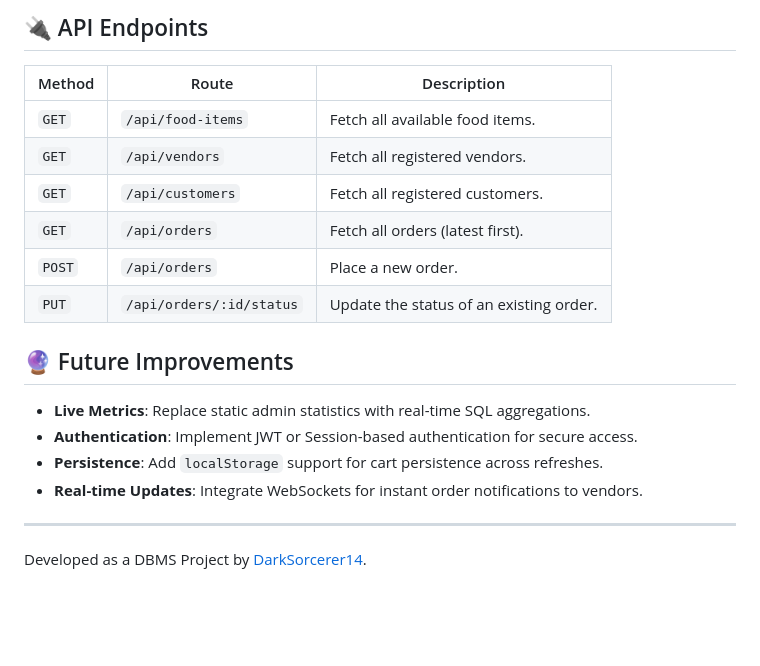
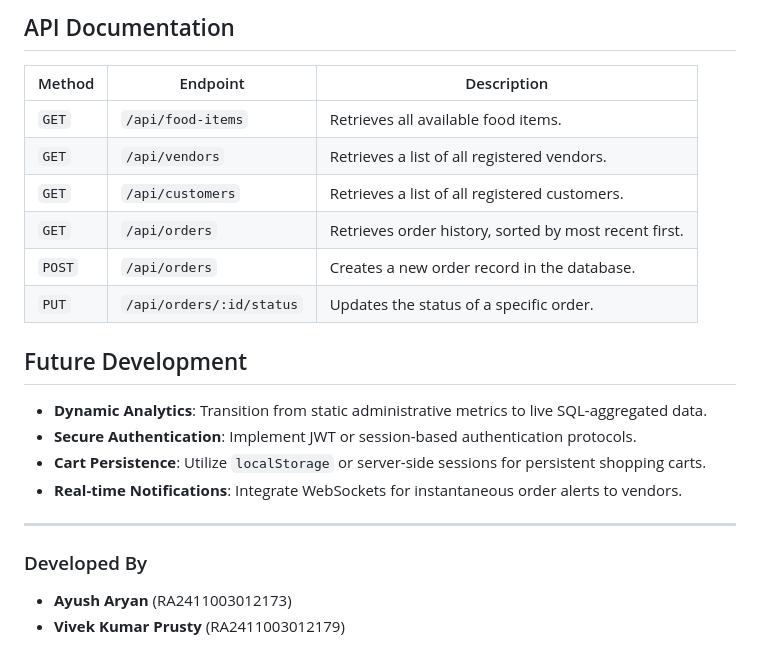
Before and after one commit to DarkSorcerer14/FoodStation-DBMS, a Markdown page: README.md, the part around one of its changes. Drawn GitHub-style; blank space fills up the shorter version.

```diff
--- a/README.md
+++ b/README.md
@@ -60,19 +60,22 @@ DB_NAME=fooddeliverydb
 
-## 🔌 API Endpoints
-| Method | Route | Description |
+## API Documentation
+| Method | Endpoint | Description |
 |---|---|---|
-| `GET` | `/api/food-items` | Fetch all available food items. |
-| `GET` | `/api/vendors` | Fetch all registered vendors. |
-| `GET` | `/api/customers` | Fetch all registered customers. |
-| `GET` | `/api/orders` | Fetch all orders (latest first). |
-| `POST` | `/api/orders` | Place a new order. |
-| `PUT` | `/api/orders/:id/status` | Update the status of an existing order. |
+| `GET` | `/api/food-items` | Retrieves all available food items. |
+| `GET` | `/api/vendors` | Retrieves a list of all registered vendors. |
+| `GET` | `/api/customers` | Retrieves a list of all registered customers. |
+| `GET` | `/api/orders` | Retrieves order history, sorted by most recent first. |
+| `POST` | `/api/orders` | Creates a new order record in the database. |
+| `PUT` | `/api/orders/:id/status` | Updates the status of a specific order. |
 
-## 🔮 Future Improvements
-- **Live Metrics**: Replace static admin statistics with real-time SQL aggregations.
-- **Authentication**: Implement JWT or Session-based authentication for secure access.
-- **Persistence**: Add `localStorage` support for cart persistence across refreshes.
-- **Real-time Updates**: Integrate WebSockets for instant order notifications to vendors.
+## Future Development
+- **Dynamic Analytics**: Transition from static administrative metrics to live SQL-aggregated data.
+- **Secure Authentication**: Implement JWT or session-based authentication protocols.
+- **Cart Persistence**: Utilize `localStorage` or server-side sessions for persistent shopping carts.
+- **Real-time Notifications**: Integrate WebSockets for instantaneous order alerts to vendors.
 
 ---
-Developed as a DBMS Project by [DarkSorcerer14](https://github.com/DarkSorcerer14).
+
+### Developed By
+- **Ayush Aryan** (RA2411003012173)
+- **Vivek Kumar Prusty** (RA2411003012179)
```
Also changed, not shown: other parts of README.md (+28 -28 lines).
